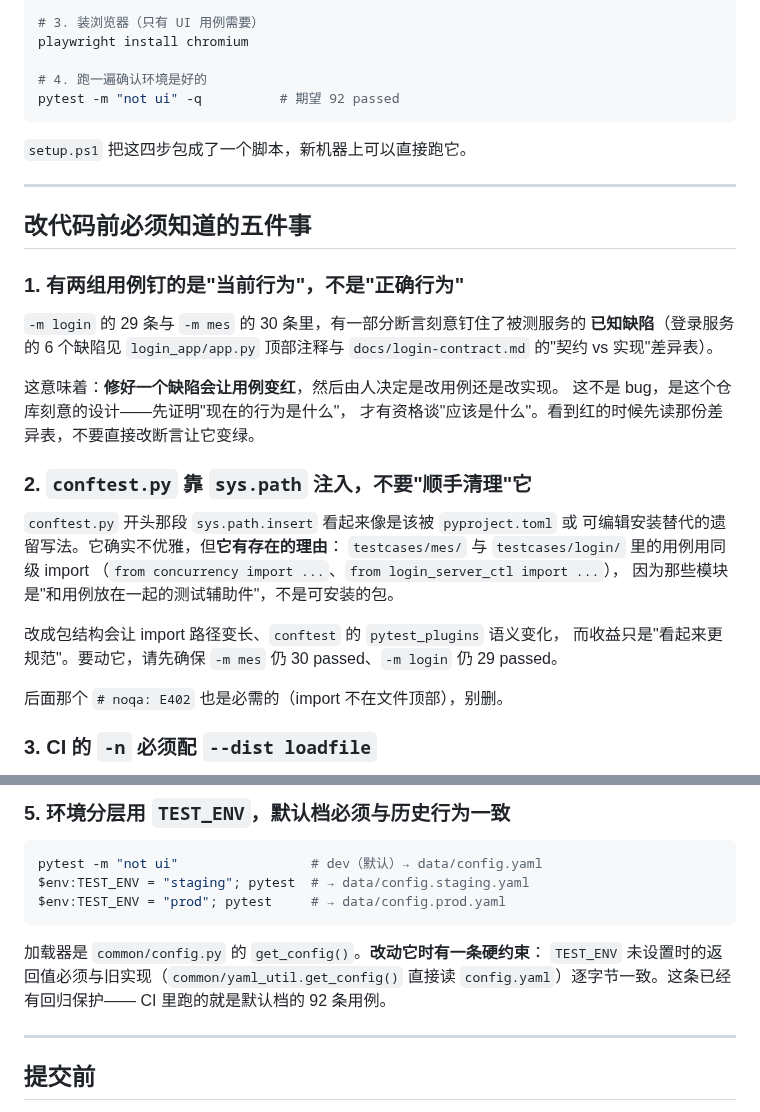
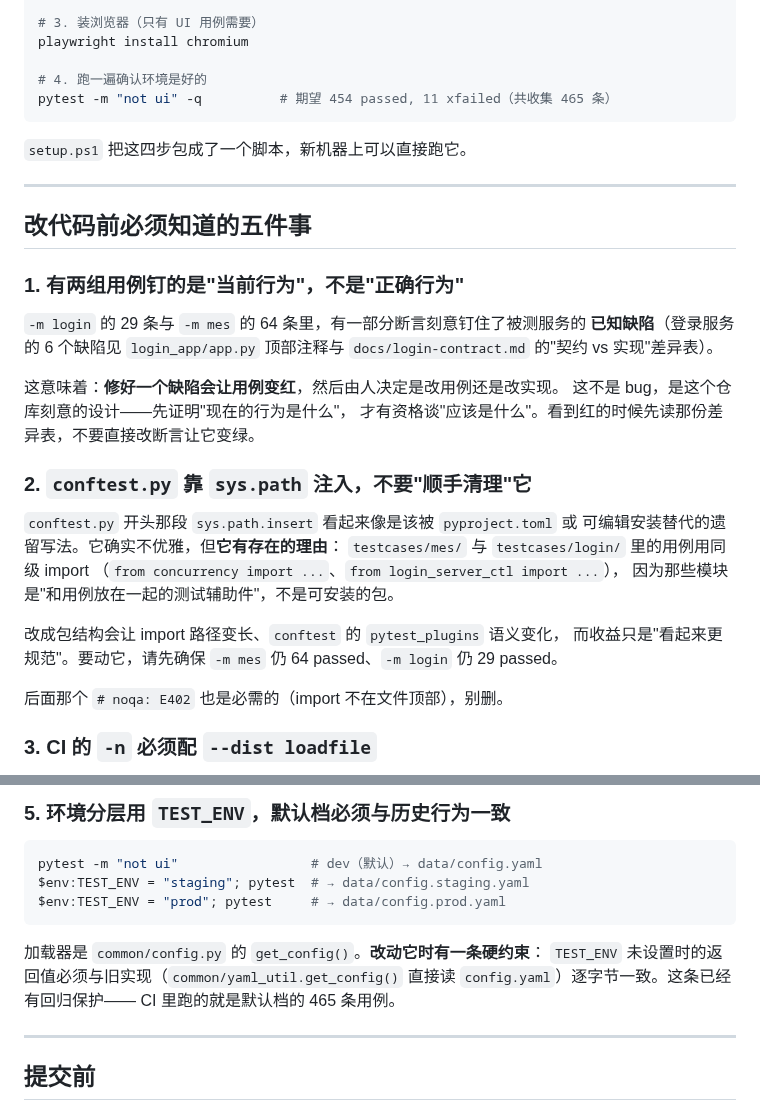
Before and after one commit to lefan17/auto-test-demo, a Markdown page: CONTRIBUTING.md, 2 parts joined by grey strips. Drawn GitHub-style.

````diff
--- a/CONTRIBUTING.md
+++ b/CONTRIBUTING.md
@@ -20,7 +20,7 @@ pip install -r requirements.txt
 playwright install chromium
 
 # 4. 跑一遍确认环境是好的
-pytest -m "not ui" -q          # 期望 92 passed
+pytest -m "not ui" -q          # 期望 454 passed, 11 xfailed（共收集 465 条）
 ```
 
 `setup.ps1` 把这四步包成了一个脚本，新机器上可以直接跑它。
@@ -31,7 +31,7 @@ pytest -m "not ui" -q          # 期望 92 passed
 
 ### 1. 有两组用例钉的是"当前行为"，不是"正确行为"
 
-`-m login` 的 29 条与 `-m mes` 的 30 条里，有一部分断言刻意钉住了被测服务的
+`-m login` 的 29 条与 `-m mes` 的 64 条里，有一部分断言刻意钉住了被测服务的
 **已知缺陷**（登录服务的 6 个缺陷见 `login_app/app.py` 顶部注释与
 `docs/login-contract.md` 的"契约 vs 实现"差异表）。
 
@@ -48,7 +48,7 @@ pytest -m "not ui" -q          # 期望 92 passed
 因为那些模块是"和用例放在一起的测试辅助件"，不是可安装的包。
 
 改成包结构会让 import 路径变长、`conftest` 的 `pytest_plugins` 语义变化，
-而收益只是"看起来更规范"。要动它，请先确保 `-m mes` 仍 30 passed、`-m login` 仍 29 passed。
+而收益只是"看起来更规范"。要动它，请先确保 `-m mes` 仍 64 passed、`-m login` 仍 29 passed。
 
 后面那个 `# noqa: E402` 也是必需的（import 不在文件顶部），别删。
 
@@ -81,7 +81,7 @@ $env:TEST_ENV = "prod"; pytest     # → data/config.prod.yaml
 加载器是 `common/config.py` 的 `get_config()`。**改动它时有一条硬约束**：
 `TEST_ENV` 未设置时的返回值必须与旧实现（`common/yaml_util.get_config()`
 直接读 `config.yaml`）逐字节一致。这条已经有回归保护——
-CI 里跑的就是默认档的 92 条用例。
+CI 里跑的就是默认档的 465 条用例。
 
 ---
 
````
Also changed, not shown: README.md (+22 -13 lines), docs/platform-usage.md (+3 -3 lines).
